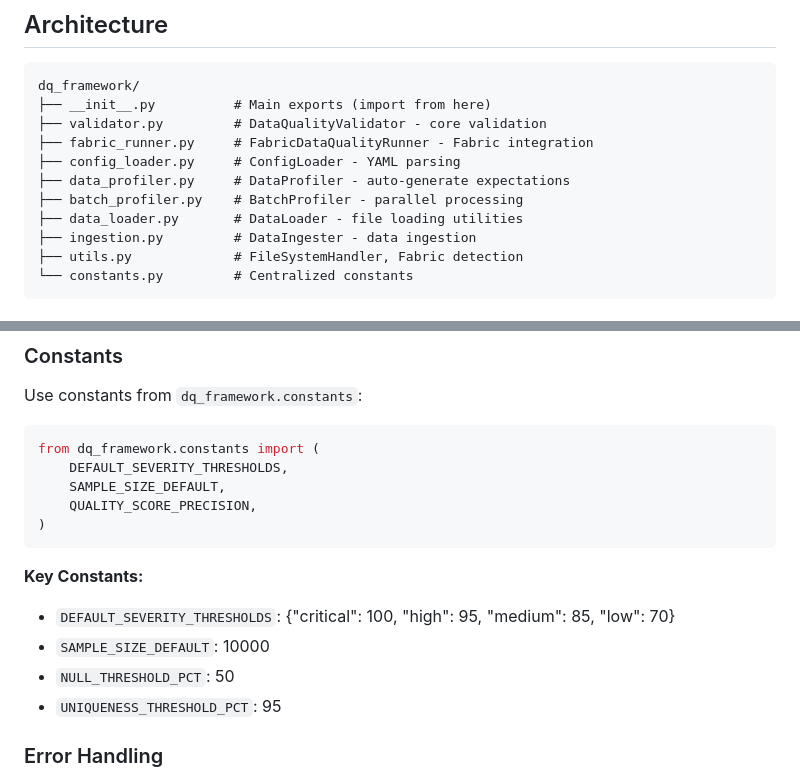
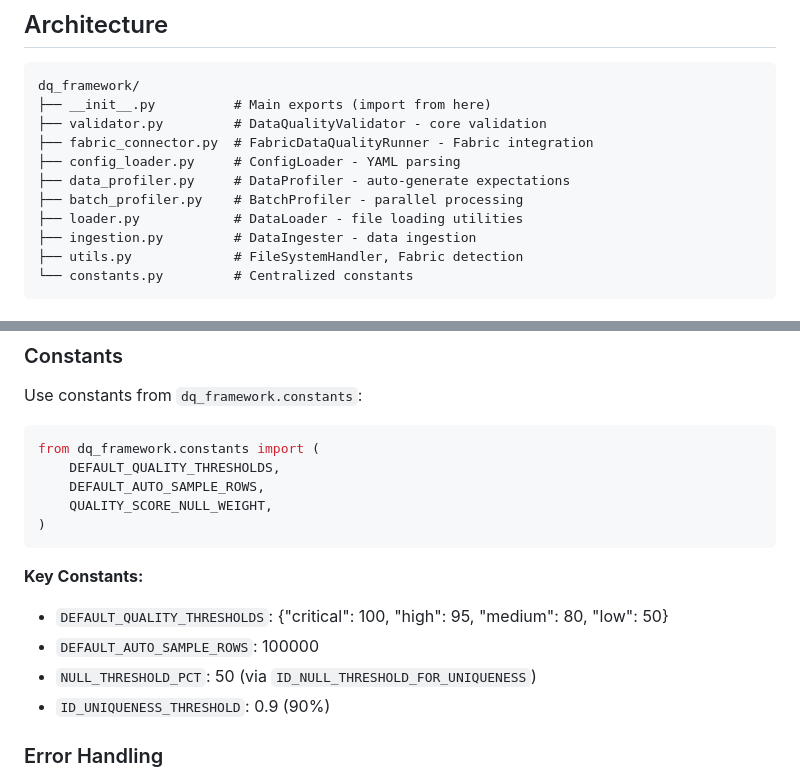
Before and after one commit to Bralabee/fabric_data_quality, a Markdown page: .github/COPILOT.md, 2 parts joined by grey strips. Drawn GitHub-style.

Commit message:
docs: Fix documentation discrepancies
- Fixed COPILOT.md architecture section: fabric_runner.py → fabric_connector.py,
  data_loader.py → loader.py (matching actual file names)
- Fixed COPILOT.md constants: Updated names to match actual constants.py
  (DEFAULT_QUALITY_THRESHOLDS, DEFAULT_AUTO_SAMPLE_ROWS, etc.)
- Fixed COPILOT.md threshold values: medium 85→80, low 70→50 (matching constants.py)
- Added 'Last Updated' footer to PROJECT_SUMMARY.md

````diff
--- a/.github/COPILOT.md
+++ b/.github/COPILOT.md
@@ -19,11 +19,11 @@ The **Fabric Data Quality Framework** is a reusable data quality validation libr
 dq_framework/
 ├── __init__.py          # Main exports (import from here)
 ├── validator.py         # DataQualityValidator - core validation
-├── fabric_runner.py     # FabricDataQualityRunner - Fabric integration
+├── fabric_connector.py  # FabricDataQualityRunner - Fabric integration
 ├── config_loader.py     # ConfigLoader - YAML parsing
 ├── data_profiler.py     # DataProfiler - auto-generate expectations
 ├── batch_profiler.py    # BatchProfiler - parallel processing
-├── data_loader.py       # DataLoader - file loading utilities
+├── loader.py            # DataLoader - file loading utilities
 ├── ingestion.py         # DataIngester - data ingestion
 ├── utils.py             # FileSystemHandler, Fabric detection
 └── constants.py         # Centralized constants
@@ -45,17 +45,17 @@ from dq_framework.validator import DataQualityValidator
 Use constants from `dq_framework.constants`:
 ```python
 from dq_framework.constants import (
-    DEFAULT_SEVERITY_THRESHOLDS,
-    SAMPLE_SIZE_DEFAULT,
-    QUALITY_SCORE_PRECISION,
+    DEFAULT_QUALITY_THRESHOLDS,
+    DEFAULT_AUTO_SAMPLE_ROWS,
+    QUALITY_SCORE_NULL_WEIGHT,
 )
 ```
 
 **Key Constants:**
-- `DEFAULT_SEVERITY_THRESHOLDS`: {"critical": 100, "high": 95, "medium": 85, "low": 70}
-- `SAMPLE_SIZE_DEFAULT`: 10000
-- `NULL_THRESHOLD_PCT`: 50
-- `UNIQUENESS_THRESHOLD_PCT`: 95
+- `DEFAULT_QUALITY_THRESHOLDS`: {"critical": 100, "high": 95, "medium": 80, "low": 50}
+- `DEFAULT_AUTO_SAMPLE_ROWS`: 100000
+- `NULL_THRESHOLD_PCT`: 50 (via `ID_NULL_THRESHOLD_FOR_UNIQUENESS`)
+- `ID_UNIQUENESS_THRESHOLD`: 0.9 (90%)
 
 ### Error Handling
 - Log errors with context, don't suppress silently
````
Also changed, not shown: docs/PROJECT_SUMMARY.md (+2 -0 lines).
